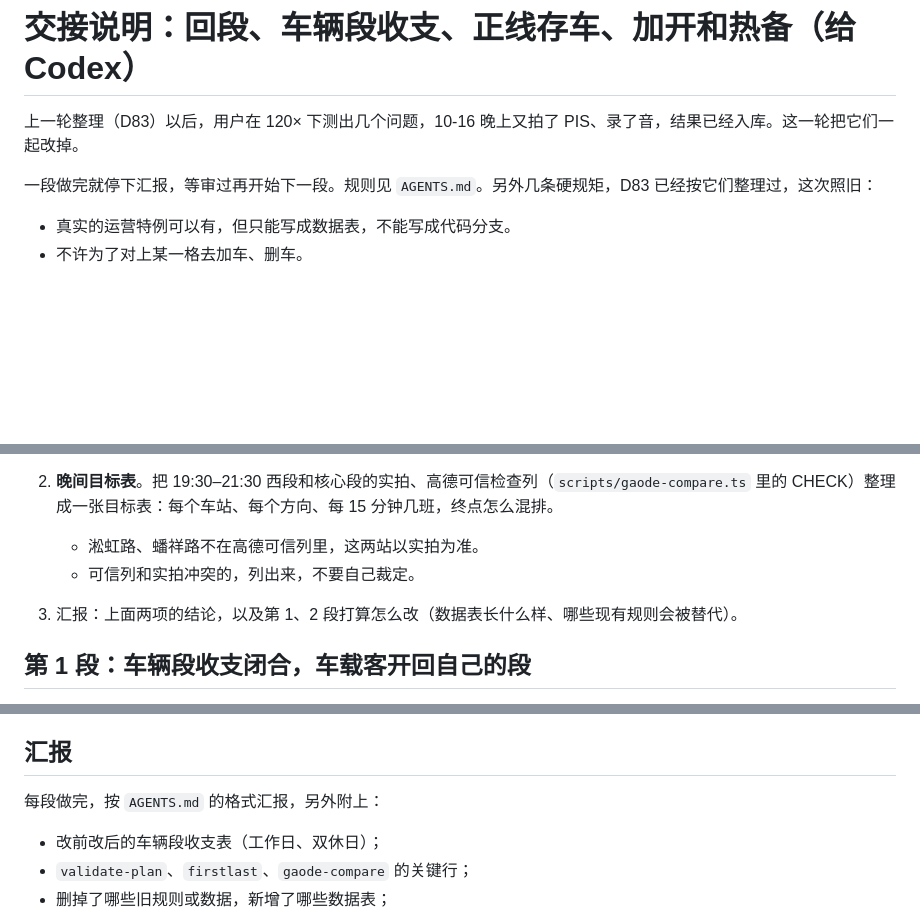
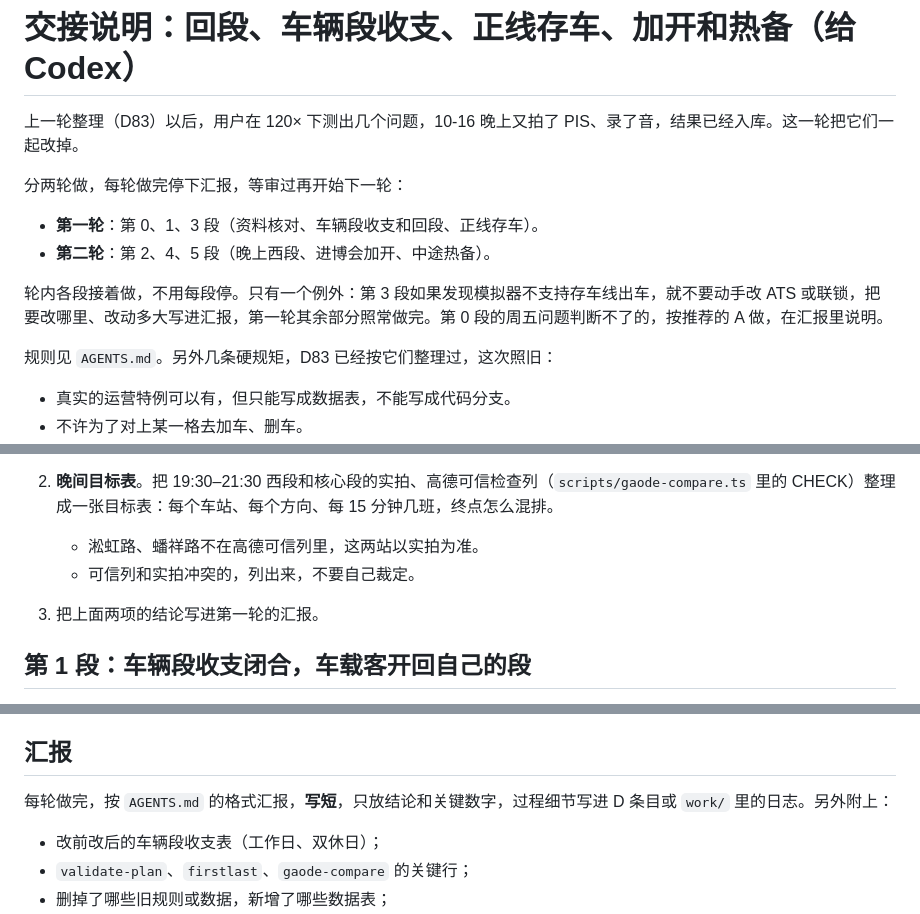
Before and after one commit to SHENGJIE-WANG-4102/ATSSIM, a Markdown page: docs/handoff-depot-return.md, 3 parts joined by grey strips. GitHub-like rendering; blank space fills up the shorter version.

Commit message:
排图交接改成两轮：0/1/3、2/4/5
Co-Authored-By: Claude Opus 5.5 <noreply@anthropic.com>

```diff
--- a/docs/handoff-depot-return.md
+++ b/docs/handoff-depot-return.md
@@ -2,7 +2,14 @@
 
 上一轮整理（D83）以后，用户在 120× 下测出几个问题，10-16 晚上又拍了 PIS、录了音，结果已经入库。这一轮把它们一起改掉。
 
-一段做完就停下汇报，等审过再开始下一段。规则见 `AGENTS.md`。另外几条硬规矩，D83 已经按它们整理过，这次照旧：
+分两轮做，每轮做完停下汇报，等审过再开始下一轮：
+
+- **第一轮**：第 0、1、3 段（资料核对、车辆段收支和回段、正线存车）。
+- **第二轮**：第 2、4、5 段（晚上西段、进博会加开、中途热备）。
+
+轮内各段接着做，不用每段停。只有一个例外：第 3 段如果发现模拟器不支持存车线出车，就不要动手改 ATS 或联锁，把要改哪里、改动多大写进汇报，第一轮其余部分照常做完。第 0 段的周五问题判断不了的，按推荐的 A 做，在汇报里说明。
+
+规则见 `AGENTS.md`。另外几条硬规矩，D83 已经按它们整理过，这次照旧：
 
 - 真实的运营特例可以有，但只能写成数据表，不能写成代码分支。
 - 不许为了对上某一格去加车、删车。
@@ -78,7 +85,7 @@ D82 修过的远东大道死锁，就是这种往西回段的车和出段换端
 2. **晚间目标表**。把 19:30–21:30 西段和核心段的实拍、高德可信检查列（`scripts/gaode-compare.ts` 里的 CHECK）整理成一张目标表：每个车站、每个方向、每 15 分钟几班，终点怎么混排。
    - 淞虹路、蟠祥路不在高德可信列里，这两站以实拍为准。
    - 可信列和实拍冲突的，列出来，不要自己裁定。
-3. 汇报：上面两项的结论，以及第 1、2 段打算怎么改（数据表长什么样、哪些现有规则会被替代）。
+3. 把上面两项的结论写进第一轮的汇报。
 
 ## 第 1 段：车辆段收支闭合，车载客开回自己的段
 
@@ -168,7 +175,7 @@ D82 修过的远东大道死锁，就是这种往西回段的车和出段换端
 
 ## 汇报
 
-每段做完，按 `AGENTS.md` 的格式汇报，另外附上：
+每轮做完，按 `AGENTS.md` 的格式汇报，**写短**，只放结论和关键数字，过程细节写进 D 条目或 `work/` 里的日志。另外附上：
 - 改前改后的车辆段收支表（工作日、双休日）；
 - `validate-plan`、`firstlast`、`gaode-compare` 的关键行；
 - 删掉了哪些旧规则或数据，新增了哪些数据表；
```
